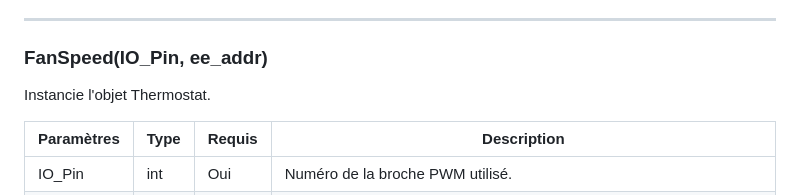
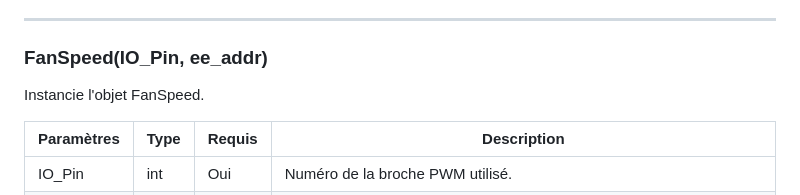
Before and after one commit to xnaotutu77765/PRIYANSHUTIWARI9, a Markdown page: libraries/FanSpeed/README.md, the part around the change. Drawn GitHub-style.

```diff
--- a/libraries/FanSpeed/README.md
+++ b/libraries/FanSpeed/README.md
@@ -37,7 +37,7 @@ Valeur que vous pouvez adapter:
 -------------
 
 ### FanSpeed(IO_Pin, ee_addr)
-Instancie l'objet Thermostat.
+Instancie l'objet FanSpeed.
 
 Paramètres	  | Type | Requis | Description
 ------------- | ---- | ------ | -----------
```
